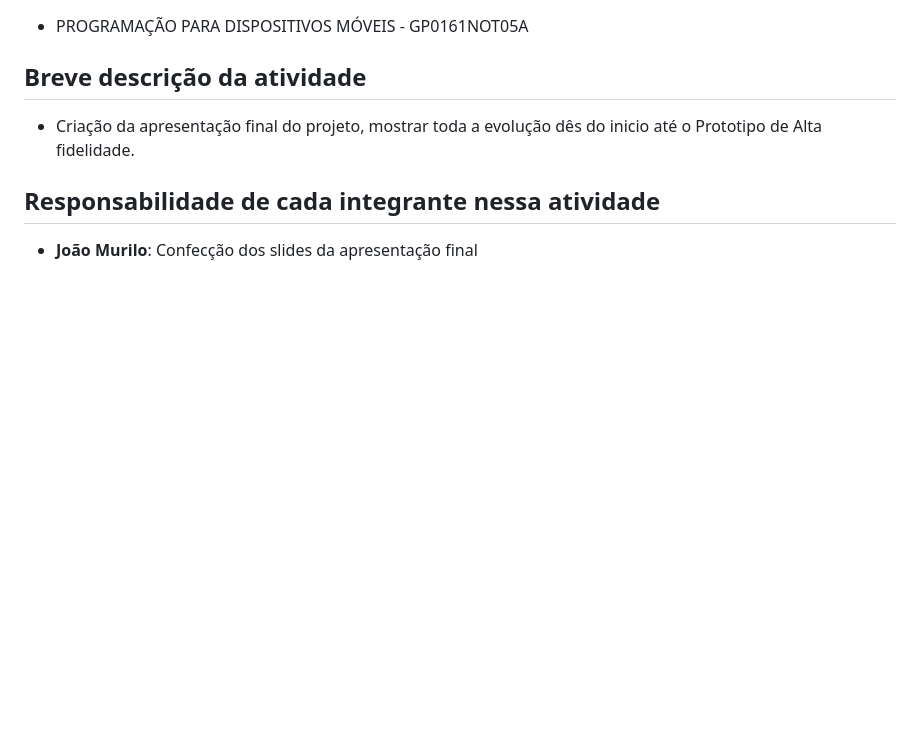
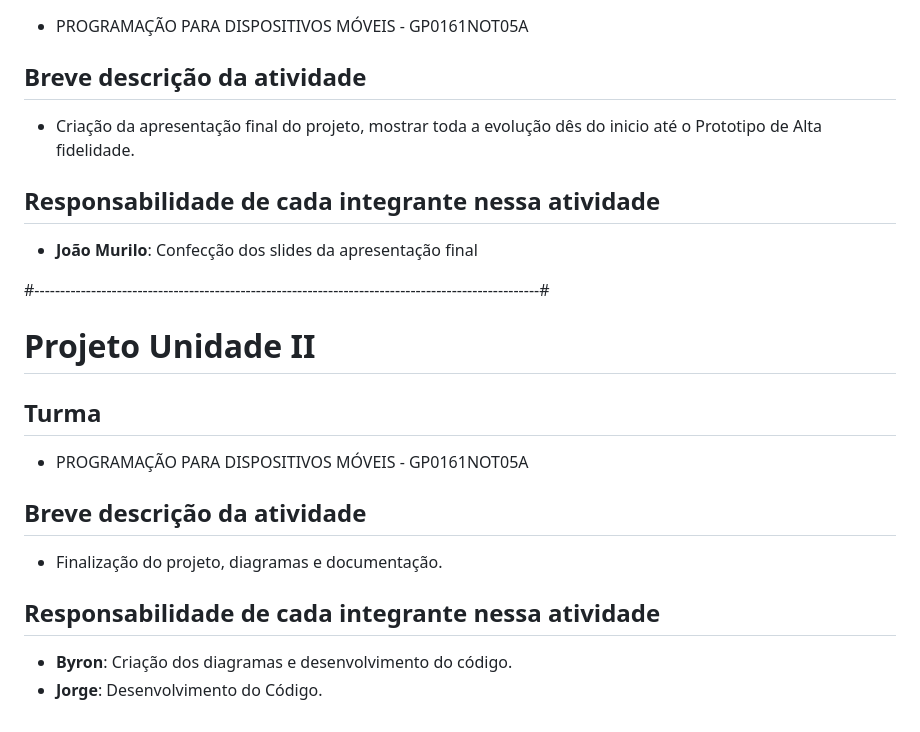
Before and after one commit to jorge159753/PetVida, a Markdown page: README.md, the part around the change. Rendered like a GitHub page; blank space fills up the shorter version.

Commit message:
doc: Atulização do README

```diff
--- a/README.md
+++ b/README.md
@@ -86,3 +86,17 @@
 
 ## Responsabilidade de cada integrante nessa atividade
 - **João Murilo**: Confecção dos slides da apresentação final
+
+#--------------------------------------------------------------------------------------------------#
+# Projeto Unidade II
+
+## Turma
+
+- PROGRAMAÇÃO PARA DISPOSITIVOS MÓVEIS - GP0161NOT05A
+
+## Breve descrição da atividade
+- Finalização do projeto, diagramas e documentação.
+
+## Responsabilidade de cada integrante nessa atividade
+- **Byron**: Criação dos diagramas e desenvolvimento do código.
+- **Jorge**: Desenvolvimento do Código.
```
